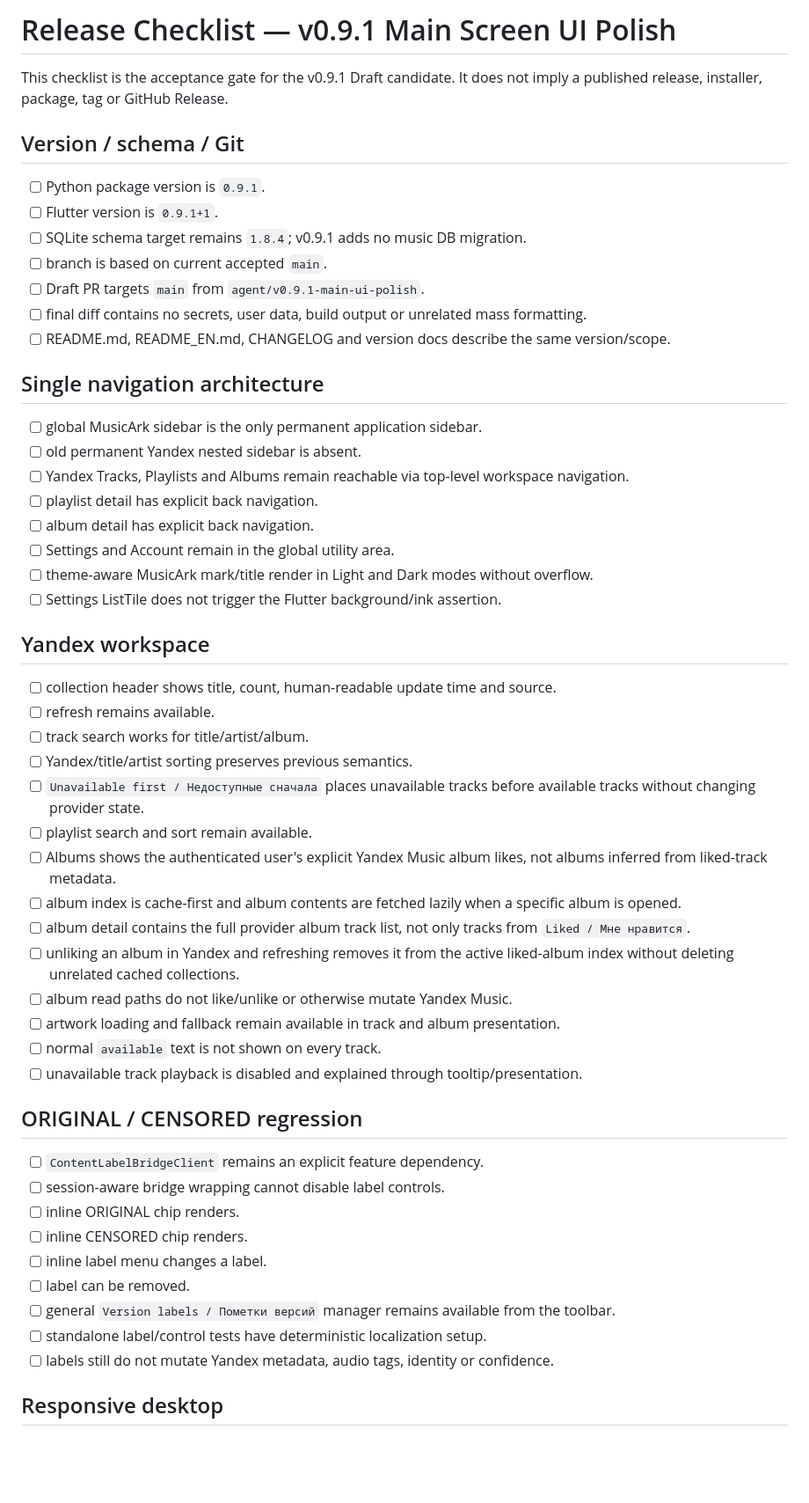
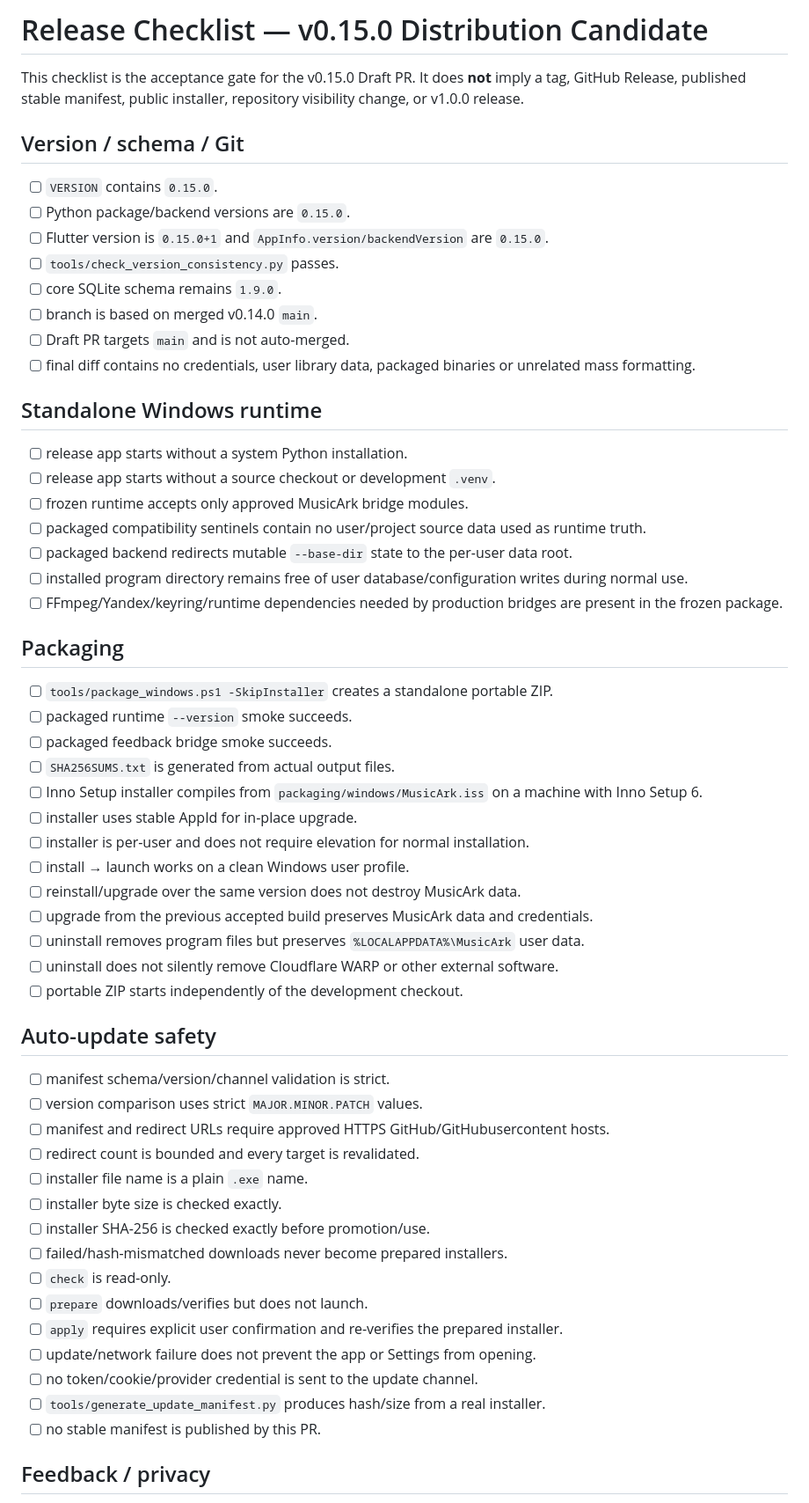
Before and after one commit to Regstar2/music-ark, a Markdown page: docs/release/release-checklist.md, the part around one of its changes. Shown at 88% size. GitHub-like rendering; blank space fills up the shorter version.

Commit message:
docs(v0.15): replace stale release checklist

```diff
--- a/docs/release/release-checklist.md
+++ b/docs/release/release-checklist.md
@@ -1,56 +1,61 @@
-# Release Checklist — v0.9.1 Main Screen UI Polish
+# Release Checklist — v0.15.0 Distribution Candidate
 
-This checklist is the acceptance gate for the v0.9.1 Draft candidate. It does not imply a published release, installer, package, tag or GitHub Release.
+This checklist is the acceptance gate for the v0.15.0 Draft PR. It does **not** imply a tag, GitHub Release, published stable manifest, public installer, repository visibility change, or v1.0.0 release.
 
 ## Version / schema / Git
 
-- [ ] Python package version is `0.9.1`.
-- [ ] Flutter version is `0.9.1+1`.
-- [ ] SQLite schema target remains `1.8.4`; v0.9.1 adds no music DB migration.
-- [ ] branch is based on current accepted `main`.
-- [ ] Draft PR targets `main` from `agent/v0.9.1-main-ui-polish`.
-- [ ] final diff contains no secrets, user data, build output or unrelated mass formatting.
-- [ ] README.md, README_EN.md, CHANGELOG and version docs describe the same version/scope.
+- [ ] `VERSION` contains `0.15.0`.
+- [ ] Python package/backend versions are `0.15.0`.
+- [ ] Flutter version is `0.15.0+1` and `AppInfo.version/backendVersion` are `0.15.0`.
+- [ ] `tools/check_version_consistency.py` passes.
+- [ ] core SQLite schema remains `1.9.0`.
+- [ ] branch is based on merged v0.14.0 `main`.
+- [ ] Draft PR targets `main` and is not auto-merged.
+- [ ] final diff contains no credentials, user library data, packaged binaries or unrelated mass formatting.
 
-## Single navigation architecture
+## Standalone Windows runtime
 
-- [ ] global MusicArk sidebar is the only permanent application sidebar.
-- [ ] old permanent Yandex nested sidebar is absent.
-- [ ] Yandex Tracks, Playlists and Albums remain reachable via top-level workspace navigation.
-- [ ] playlist detail has explicit back navigation.
-- [ ] album detail has explicit back navigation.
-- [ ] Settings and Account remain in the global utility area.
-- [ ] theme-aware MusicArk mark/title render in Light and Dark modes without overflow.
-- [ ] Settings ListTile does not trigger the Flutter background/ink assertion.
+- [ ] release app starts without a system Python installation.
+- [ ] release app starts without a source checkout or development `.venv`.
+- [ ] frozen runtime accepts only approved MusicArk bridge modules.
+- [ ] packaged compatibility sentinels contain no user/project source data used as runtime truth.
+- [ ] packaged backend redirects mutable `--base-dir` state to the per-user data root.
+- [ ] installed program directory remains free of user database/configuration writes during normal use.
+- [ ] FFmpeg/Yandex/keyring/runtime dependencies needed by production bridges are present in the frozen package.
 
-## Yandex workspace
+## Packaging
 
-- [ ] collection header shows title, count, human-readable update time and source.
-- [ ] refresh remains available.
-- [ ] track search works for title/artist/album.
-- [ ] Yandex/title/artist sorting preserves previous semantics.
-- [ ] `Unavailable first / Недоступные сначала` places unavailable tracks before available tracks without changing provider state.
-- [ ] playlist search and sort remain available.
-- [ ] Albums shows the authenticated user's explicit Yandex Music album likes, not albums inferred from liked-track metadata.
-- [ ] album index is cache-first and album contents are fetched lazily when a specific album is opened.
-- [ ] album detail contains the full provider album track list, not only tracks from `Liked / Мне нравится`.
-- [ ] unliking an album in Yandex and refreshing removes it from the active liked-album index without deleting unrelated cached collections.
-- [ ] album read paths do not like/unlike or otherwise mutate Yandex Music.
-- [ ] artwork loading and fallback remain available in track and album presentation.
-- [ ] normal `available` text is not shown on every track.
-- [ ] unavailable track playback is disabled and explained through tooltip/presentation.
+- [ ] `tools/package_windows.ps1 -SkipInstaller` creates a standalone portable ZIP.
+- [ ] packaged runtime `--version` smoke succeeds.
+- [ ] packaged feedback bridge smoke succeeds.
+- [ ] `SHA256SUMS.txt` is generated from actual output files.
+- [ ] Inno Setup installer compiles from `packaging/windows/MusicArk.iss` on a machine with Inno Setup 6.
+- [ ] installer uses stable AppId for in-place upgrade.
+- [ ] installer is per-user and does not require elevation for normal installation.
+- [ ] install → launch works on a clean Windows user profile.
+- [ ] reinstall/upgrade over the same version does not destroy MusicArk data.
+- [ ] upgrade from the previous accepted build preserves MusicArk data and credentials.
+- [ ] uninstall removes program files but preserves `%LOCALAPPDATA%\MusicArk` user data.
+- [ ] uninstall does not silently remove Cloudflare WARP or other external software.
+- [ ] portable ZIP starts independently of the development checkout.
 
-## ORIGINAL / CENSORED regression
+## Auto-update safety
 
-- [ ] `ContentLabelBridgeClient` remains an explicit feature dependency.
-- [ ] session-aware bridge wrapping cannot disable label controls.
-- [ ] inline ORIGINAL chip renders.
-- [ ] inline CENSORED chip renders.
-- [ ] inline label menu changes a label.
-- [ ] label can be removed.
-- [ ] general `Version labels / Пометки версий` manager remains available from the toolbar.
-- [ ] standalone label/control tests have deterministic localization setup.
-- [ ] labels still do not mutate Yandex metadata, audio tags, identity or confidence.
+- [ ] manifest schema/version/channel validation is strict.
+- [ ] version comparison uses strict `MAJOR.MINOR.PATCH` values.
+- [ ] manifest and redirect URLs require approved HTTPS GitHub/GitHubusercontent hosts.
+- [ ] redirect count is bounded and every target is revalidated.
+- [ ] installer file name is a plain `.exe` name.
+- [ ] installer byte size is checked exactly.
+- [ ] installer SHA-256 is checked exactly before promotion/use.
+- [ ] failed/hash-mismatched downloads never become prepared installers.
+- [ ] `check` is read-only.
+- [ ] `prepare` downloads/verifies but does not launch.
+- [ ] `apply` requires explicit user confirmation and re-verifies the prepared installer.
+- [ ] update/network failure does not prevent the app or Settings from opening.
+- [ ] no token/cookie/provider credential is sent to the update channel.
+- [ ] `tools/generate_update_manifest.py` produces hash/size from a real installer.
+- [ ] no stable manifest is published by this PR.
 
-## Responsive desktop
+## Feedback / privacy
 
```
Also changed, not shown: other parts of docs/release/release-checklist.md (+59 -81 lines).
